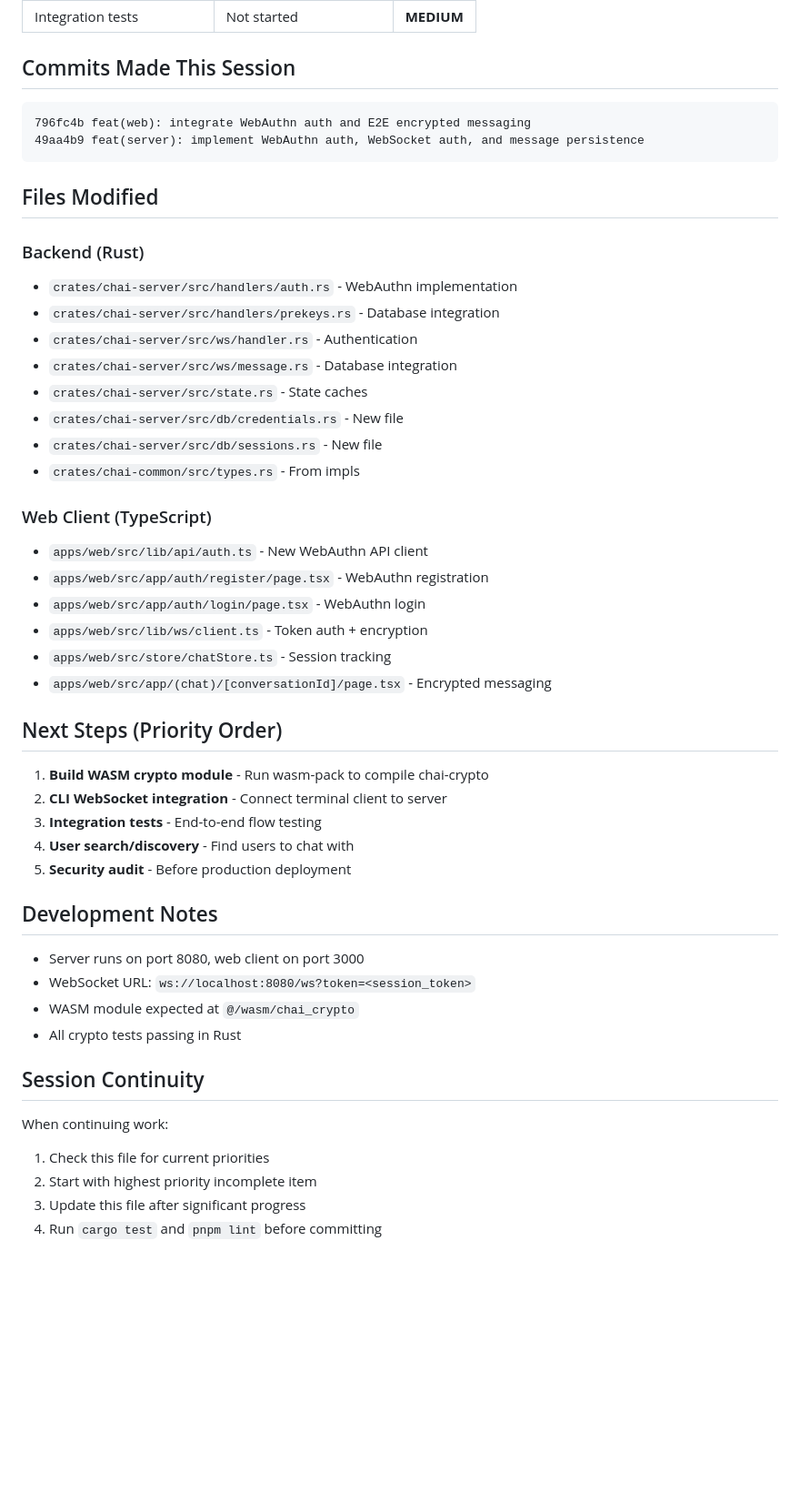
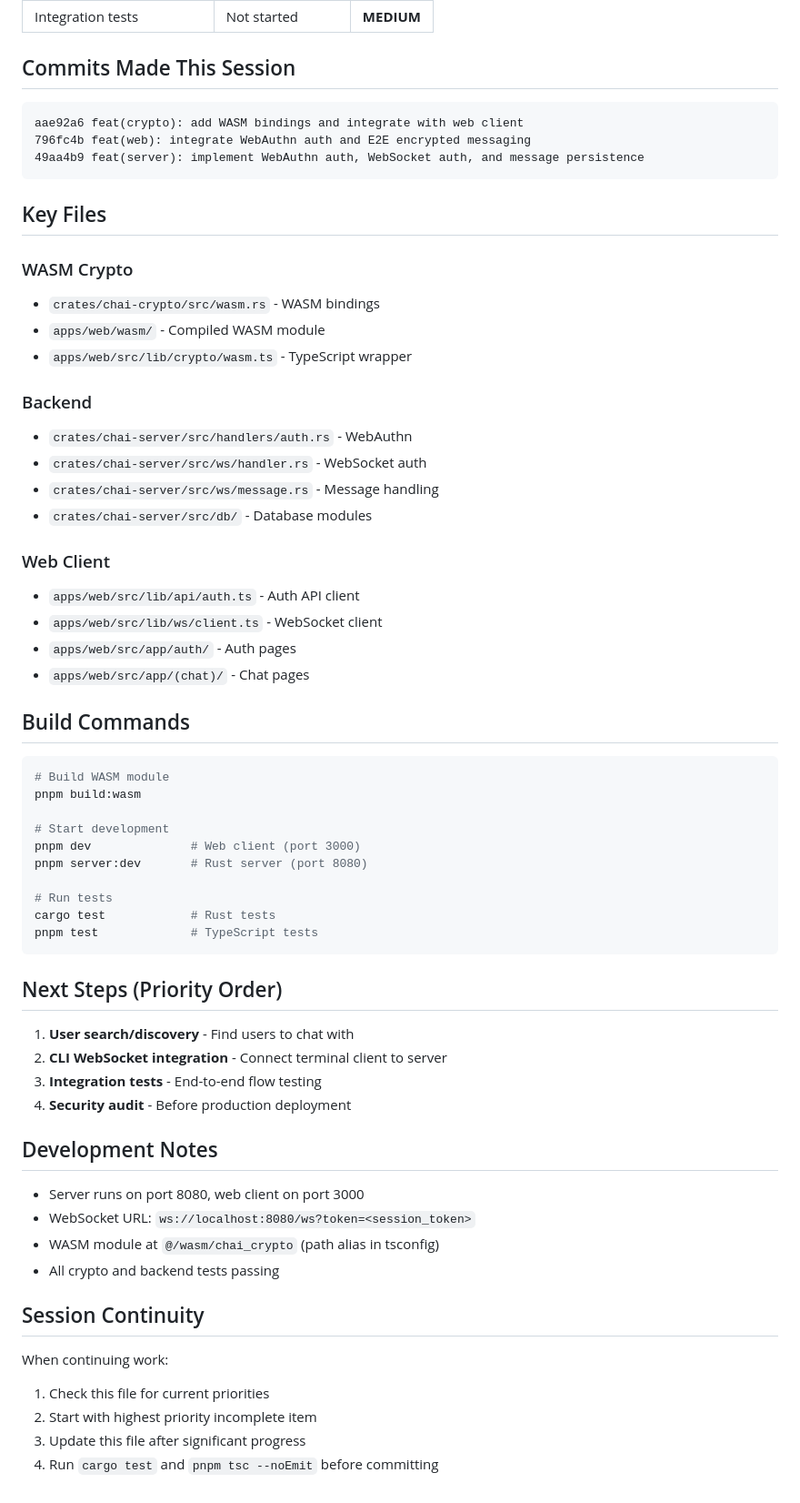
Before and after one commit to punitmishra/chai.im, a Markdown page: CONTEXT.md, the part around one of its changes. Shown at 91% size. Rendered like a GitHub page; blank space fills up the shorter version.

````diff
--- a/CONTEXT.md
+++ b/CONTEXT.md
@@ -86,44 +66,58 @@ Implemented web client features:
 ## Commits Made This Session
 
 ```
+aae92a6 feat(crypto): add WASM bindings and integrate with web client
 796fc4b feat(web): integrate WebAuthn auth and E2E encrypted messaging
 49aa4b9 feat(server): implement WebAuthn auth, WebSocket auth, and message persistence
 ```
 
-## Files Modified
+## Key Files
 
-### Backend (Rust)
-- `crates/chai-server/src/handlers/auth.rs` - WebAuthn implementation
-- `crates/chai-server/src/handlers/prekeys.rs` - Database integration
-- `crates/chai-server/src/ws/handler.rs` - Authentication
-- `crates/chai-server/src/ws/message.rs` - Database integration
-- `crates/chai-server/src/state.rs` - State caches
-- `crates/chai-server/src/db/credentials.rs` - New file
-- `crates/chai-server/src/db/sessions.rs` - New file
-- `crates/chai-common/src/types.rs` - From<Uuid> impls
+### WASM Crypto
+- `crates/chai-crypto/src/wasm.rs` - WASM bindings
+- `apps/web/wasm/` - Compiled WASM module
+- `apps/web/src/lib/crypto/wasm.ts` - TypeScript wrapper
 
-### Web Client (TypeScript)
-- `apps/web/src/lib/api/auth.ts` - New WebAuthn API client
-- `apps/web/src/app/auth/register/page.tsx` - WebAuthn registration
-- `apps/web/src/app/auth/login/page.tsx` - WebAuthn login
-- `apps/web/src/lib/ws/client.ts` - Token auth + encryption
-- `apps/web/src/store/chatStore.ts` - Session tracking
-- `apps/web/src/app/(chat)/[conversationId]/page.tsx` - Encrypted messaging
+### Backend
+- `crates/chai-server/src/handlers/auth.rs` - WebAuthn
+- `crates/chai-server/src/ws/handler.rs` - WebSocket auth
+- `crates/chai-server/src/ws/message.rs` - Message handling
+- `crates/chai-server/src/db/` - Database modules
+
+### Web Client
+- `apps/web/src/lib/api/auth.ts` - Auth API client
+- `apps/web/src/lib/ws/client.ts` - WebSocket client
+- `apps/web/src/app/auth/` - Auth pages
+- `apps/web/src/app/(chat)/` - Chat pages
+
+## Build Commands
+
+```bash
+# Build WASM module
+pnpm build:wasm
+
+# Start development
+pnpm dev              # Web client (port 3000)
+pnpm server:dev       # Rust server (port 8080)
+
+# Run tests
+cargo test            # Rust tests
+pnpm test             # TypeScript tests
+```
 
 ## Next Steps (Priority Order)
 
-1. **Build WASM crypto module** - Run wasm-pack to compile chai-crypto
+1. **User search/discovery** - Find users to chat with
 2. **CLI WebSocket integration** - Connect terminal client to server
 3. **Integration tests** - End-to-end flow testing
-4. **User search/discovery** - Find users to chat with
-5. **Security audit** - Before production deployment
+4. **Security audit** - Before production deployment
 
 ## Development Notes
 
 - Server runs on port 8080, web client on port 3000
 - WebSocket URL: `ws://localhost:8080/ws?token=<session_token>`
-- WASM module expected at `@/wasm/chai_crypto`
-- All crypto tests passing in Rust
+- WASM module at `@/wasm/chai_crypto` (path alias in tsconfig)
+- All crypto and backend tests passing
 
 ## Session Continuity
 
@@ -131,4 +125,4 @@ When continuing work:
 1. Check this file for current priorities
 2. Start with highest priority incomplete item
 3. Update this file after significant progress
-4. Run `cargo test` and `pnpm lint` before committing
+4. Run `cargo test` and `pnpm tsc --noEmit` before committing
````
Also changed, not shown: other parts of CONTEXT.md (+25 -45 lines).
